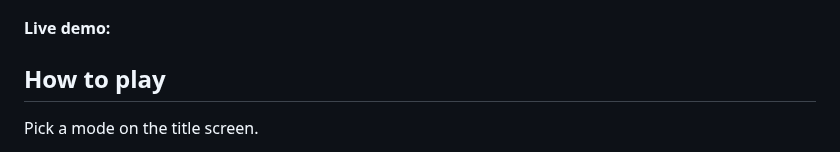
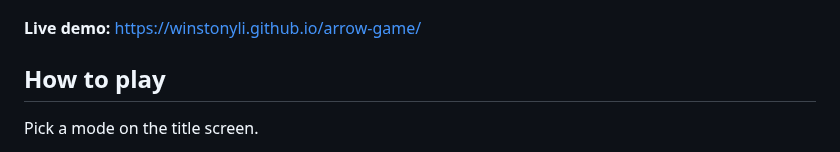
Before and after one commit to winstonyli/arrow-game, a Markdown page: README.md, the part around the change. Rendered like a GitHub page.

Commit message:
docs: add the live demo link
Co-Authored-By: Claude Sonnet 5.5 <noreply@anthropic.com>

```diff
--- a/README.md
+++ b/README.md
@@ -5,7 +5,7 @@ A browser archer roguelite in the style of Archero and arrow.io. You steer a lon
 ![Gameplay: the archer fighting a crowd of enemies](docs/img/gameplay.jpg)
 ![Level-up screen offering three upgrade cards](docs/img/level-up.jpg)
 
-**Live demo:** <!-- TODO: live demo link once deployed -->
+**Live demo:** https://winstonyli.github.io/arrow-game/
 
 ## How to play
 
```
